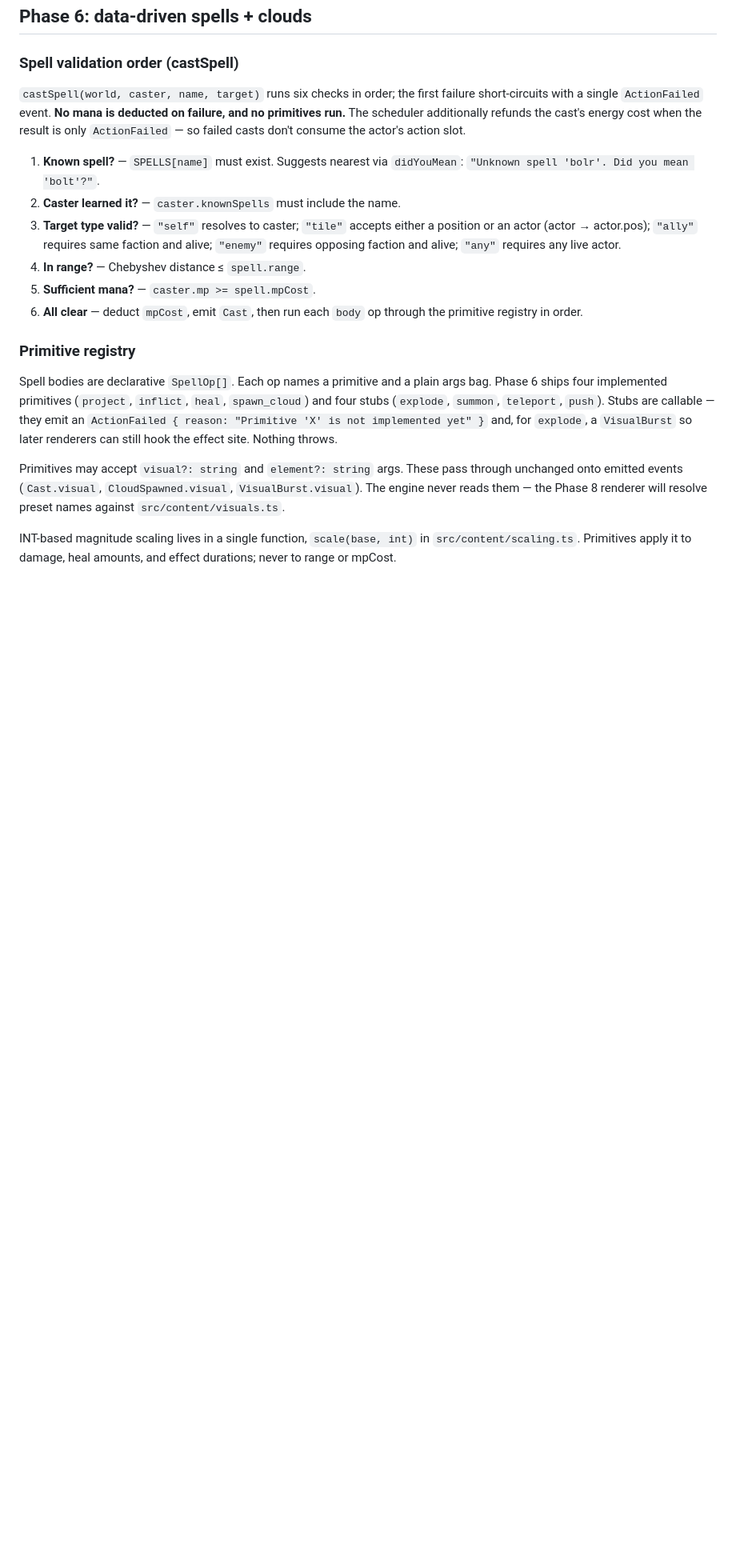
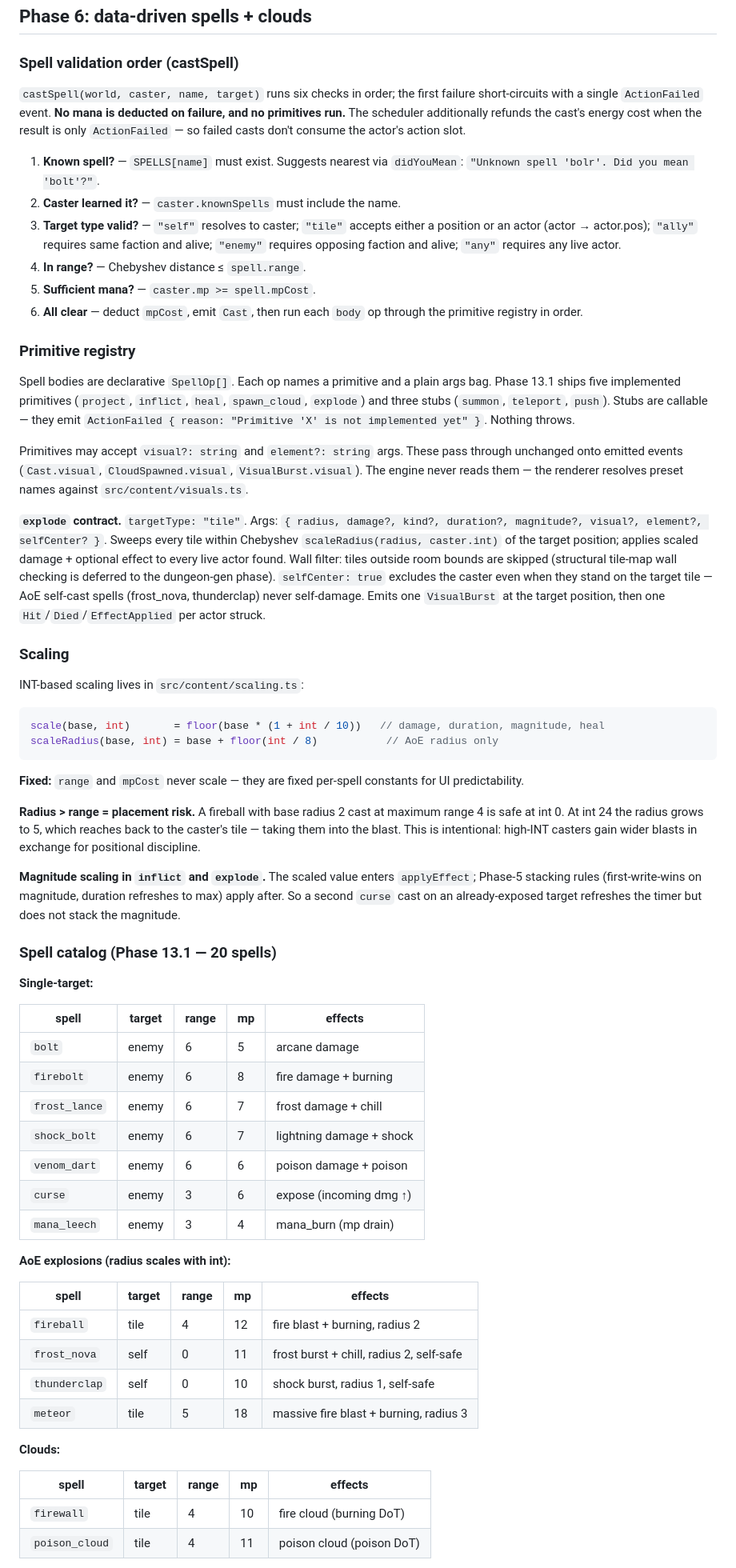
Before and after one commit to bluedragon-ctrl/Grimoire, a Markdown page: docs/engine-design.md, the part around one of its changes. Shown at 80% size. GitHub-like rendering; blank space fills up the shorter version.

Commit message:
Phase 13.1 (6/6): docs — spell catalog + scaling section updated to 20 spells
Update engine-design.md:
- Primitive registry: document explode contract (radius, selfCenter, wall
  filter, VisualBurst emission), promote from stub to implemented.
- Scaling section: document scale() vs scaleRadius() curves, radius>range
  placement-risk design note, fixed range/mpCost rule, magnitude stacking
  interaction.
- Spell catalog: full 20-spell table grouped by category with range/mp.
- Non-goals section: scrolls (13.2/13.3), summoning, teleport, push,
  ward/resist system deferred to later phases.

Co-Authored-By: Claude Sonnet 4.6 <noreply@anthropic.com>

````diff
--- a/docs/engine-design.md
+++ b/docs/engine-design.md
@@ -204,19 +204,77 @@ failed casts don't consume the actor's action slot.
 ### Primitive registry
 
 Spell bodies are declarative `SpellOp[]`. Each op names a primitive and a
-plain args bag. Phase 6 ships four implemented primitives (`project`,
-`inflict`, `heal`, `spawn_cloud`) and four stubs (`explode`, `summon`,
-`teleport`, `push`). Stubs are callable — they emit an
-`ActionFailed { reason: "Primitive 'X' is not implemented yet" }` and, for
-`explode`, a `VisualBurst` so later renderers can still hook the effect
-site. Nothing throws.
+plain args bag. Phase 13.1 ships five implemented primitives (`project`,
+`inflict`, `heal`, `spawn_cloud`, `explode`) and three stubs (`summon`,
+`teleport`, `push`). Stubs are callable — they emit
+`ActionFailed { reason: "Primitive 'X' is not implemented yet" }`. Nothing
+throws.
 
 Primitives may accept `visual?: string` and `element?: string` args. These
 pass through unchanged onto emitted events (`Cast.visual`,
 `CloudSpawned.visual`, `VisualBurst.visual`). The engine never reads them —
-the Phase 8 renderer will resolve preset names against
-`src/content/visuals.ts`.
+the renderer resolves preset names against `src/content/visuals.ts`.
 
-INT-based magnitude scaling lives in a single function, `scale(base, int)`
-in `src/content/scaling.ts`. Primitives apply it to damage, heal amounts,
-and effect durations; never to range or mpCost.
+**`explode` contract.** `targetType: "tile"`. Args: `{ radius, damage?,
+kind?, duration?, magnitude?, visual?, element?, selfCenter? }`. Sweeps
+every tile within Chebyshev `scaleRadius(radius, caster.int)` of the target
+position; applies scaled damage + optional effect to every live actor found.
+Wall filter: tiles outside room bounds are skipped (structural tile-map wall
+checking is deferred to the dungeon-gen phase). `selfCenter: true` excludes
+the caster even when they stand on the target tile — AoE self-cast spells
+(frost_nova, thunderclap) never self-damage. Emits one `VisualBurst` at the
+target position, then one `Hit`/`Died`/`EffectApplied` per actor struck.
+
+### Scaling
+
+INT-based scaling lives in `src/content/scaling.ts`:
+
+```ts
+scale(base, int)       = floor(base * (1 + int / 10))   // damage, duration, magnitude, heal
+scaleRadius(base, int) = base + floor(int / 8)           // AoE radius only
+```
+
+**Fixed:** `range` and `mpCost` never scale — they are fixed per-spell
+constants for UI predictability.
+
+**Radius > range = placement risk.** A fireball with base radius 2 cast at
+maximum range 4 is safe at int 0. At int 24 the radius grows to 5, which
+reaches back to the caster's tile — taking them into the blast. This is
+intentional: high-INT casters gain wider blasts in exchange for positional
+discipline.
+
+**Magnitude scaling in `inflict` and `explode`.** The scaled value enters
+`applyEffect`; Phase-5 stacking rules (first-write-wins on magnitude,
+duration refreshes to max) apply after. So a second `curse` cast on an
+already-exposed target refreshes the timer but does not stack the magnitude.
+
+### Spell catalog (Phase 13.1 — 20 spells)
+
+**Single-target:**
+
+| spell | target | range | mp | effects |
+|---|---|---|---|---|
+| `bolt` | enemy | 6 | 5 | arcane damage |
+| `firebolt` | enemy | 6 | 8 | fire damage + burning |
+| `frost_lance` | enemy | 6 | 7 | frost damage + chill |
+| `shock_bolt` | enemy | 6 | 7 | lightning damage + shock |
+| `venom_dart` | enemy | 6 | 6 | poison damage + poison |
+| `curse` | enemy | 3 | 6 | expose (incoming dmg ↑) |
+| `mana_leech` | enemy | 3 | 4 | mana_burn (mp drain) |
+
+**AoE explosions (radius scales with int):**
+
+| spell | target | range | mp | effects |
+|---|---|---|---|---|
+| `fireball` | tile | 4 | 12 | fire blast + burning, radius 2 |
+| `frost_nova` | self | 0 | 11 | frost burst + chill, radius 2, self-safe |
+| `thunderclap` | self | 0 | 10 | shock burst, radius 1, self-safe |
+| `meteor` | tile | 5 | 18 | massive fire blast + burning, radius 3 |
+
+**Clouds:**
+
+| spell | target | range | mp | effects |
+|---|---|---|---|---|
+| `firewall` | tile | 4 | 10 | fire cloud (burning DoT) |
+| `poison_cloud` | tile | 4 | 11 | poison cloud (poison DoT) |
+
````
Also changed, not shown: other parts of docs/engine-design.md (+20 -0 lines).
